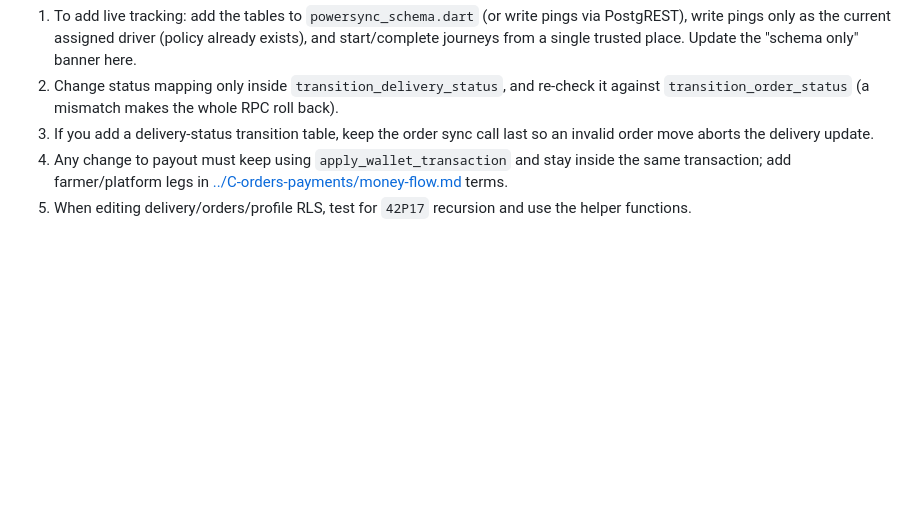
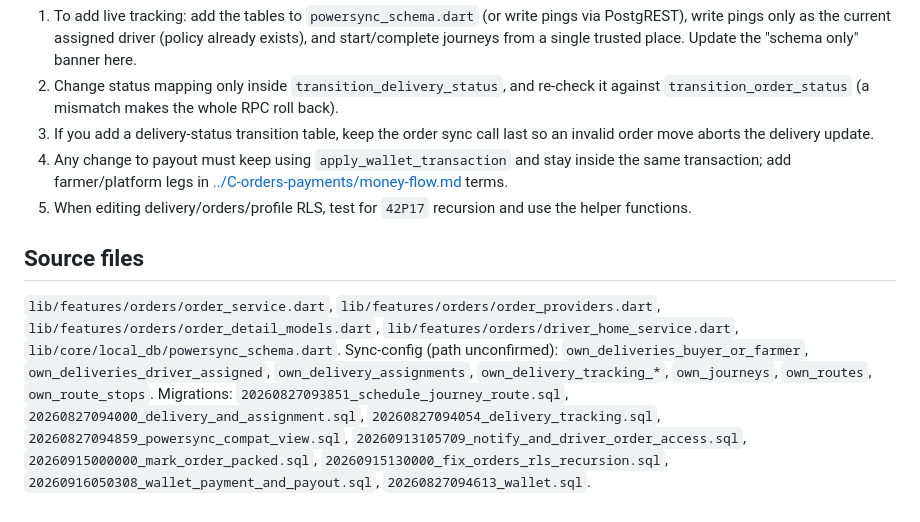
Before and after one commit to PoshFarmers/GreenYield, a Markdown page: docs/D-delivery-chat-notifications/delivery-tracking.md, the part around the change. GitHub-like rendering; blank space fills up the shorter version.

Commit message:
chore: delivery-reacking.md - source files

```diff
--- a/docs/D-delivery-chat-notifications/delivery-tracking.md
+++ b/docs/D-delivery-chat-notifications/delivery-tracking.md
@@ -126,3 +126,7 @@ Because the sync stream `own_deliveries_*` does not select `farmer_display_name`
 3. If you add a delivery-status transition table, keep the order sync call last so an invalid order move aborts the delivery update.
 4. Any change to payout must keep using `apply_wallet_transaction` and stay inside the same transaction; add farmer/platform legs in [../C-orders-payments/money-flow.md](../C-orders-payments/money-flow.md) terms.
 5. When editing delivery/orders/profile RLS, test for `42P17` recursion and use the helper functions.
+
+## Source files
+
+`lib/features/orders/order_service.dart`, `lib/features/orders/order_providers.dart`, `lib/features/orders/order_detail_models.dart`, `lib/features/orders/driver_home_service.dart`, `lib/core/local_db/powersync_schema.dart`. Sync-config (path unconfirmed): `own_deliveries_buyer_or_farmer`, `own_deliveries_driver_assigned`, `own_delivery_assignments`, `own_delivery_tracking_*`, `own_journeys`, `own_routes`, `own_route_stops`. Migrations: `20260827093851_schedule_journey_route.sql`, `20260827094000_delivery_and_assignment.sql`, `20260827094054_delivery_tracking.sql`, `20260827094859_powersync_compat_view.sql`, `20260913105709_notify_and_driver_order_access.sql`, `20260915000000_mark_order_packed.sql`, `20260915130000_fix_orders_rls_recursion.sql`, `20260916050308_wallet_payment_and_payout.sql`, `20260827094613_wallet.sql`.
```
